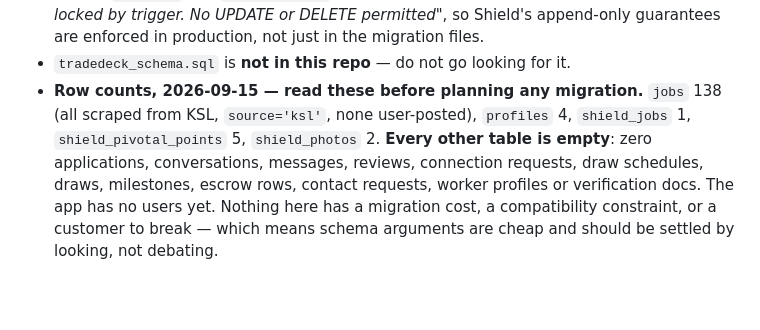
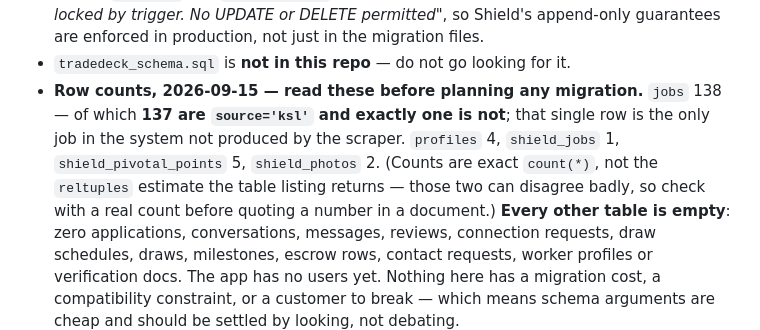
Before and after one commit to Wood1974/Tradeneck, a Markdown page: CLAUDE.md, the part around the change. Rendered like a GitHub page; blank space fills up the shorter version.

Commit message:
Correct my own overclaim in the row counts, verified by exact count(*)
The previous commit said jobs was "all scraped from KSL, none user-posted."
It is 137 source='ksl' and exactly one that is not — the only job in the
system the scraper did not produce. "All" was false by one row, which is the
same class of error this file was just corrected for.

Also recorded why it needed re-checking: the first numbers came from the
table listing, which reports Postgres `reltuples` — an estimate refreshed by
ANALYZE, not a count. An open PR on another branch quotes 1,777 KSL rows from
2026-09-11 against today's exact 137, so that gap is either a real purge or a
stale estimate, and a document should never quote the estimate.

Co-Authored-By: Claude Opus 5 <noreply@anthropic.com>
Claude-Session: https://claude.ai/code/session_0182k1B3uEcRMyvdKBpbp9vi

```diff
--- a/CLAUDE.md
+++ b/CLAUDE.md
@@ -97,8 +97,12 @@ but the frontends should use `draws`.
   production, not just in the migration files.
 - `tradedeck_schema.sql` is **not in this repo** — do not go looking for it.
 - **Row counts, 2026-09-15 — read these before planning any migration.**
-  `jobs` 138 (all scraped from KSL, `source='ksl'`, none user-posted),
+  `jobs` 138 — of which **137 are `source='ksl'` and exactly one is not**;
+  that single row is the only job in the system not produced by the scraper.
   `profiles` 4, `shield_jobs` 1, `shield_pivotal_points` 5, `shield_photos` 2.
+  (Counts are exact `count(*)`, not the `reltuples` estimate the table
+  listing returns — those two can disagree badly, so check with a real
+  count before quoting a number in a document.)
   **Every other table is empty**: zero applications, conversations, messages,
   reviews, connection requests, draw schedules, draws, milestones, escrow
   rows, contact requests, worker profiles or verification docs.
```
